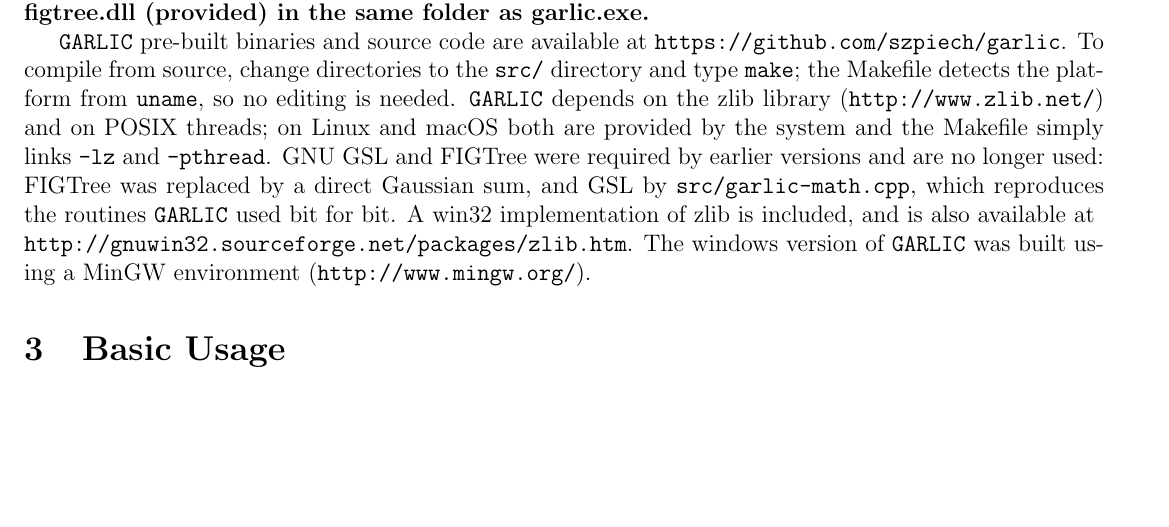
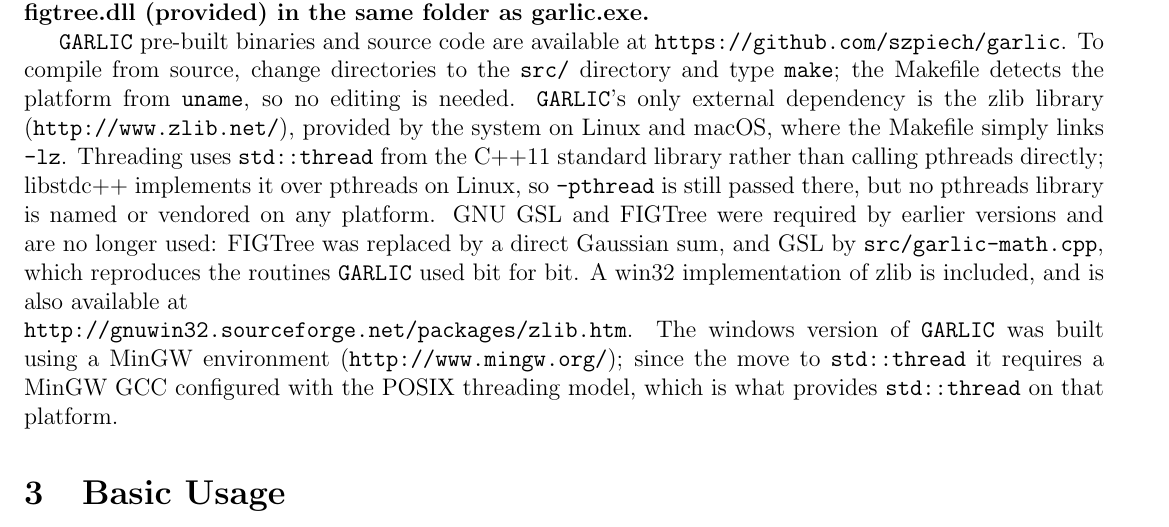
Before and after one commit to szpiech/garlic, a LaTeX document (manual/garlic-manual.tex): part of page 3 of 16, cut so that both start at the same text, the shorter picture padded with empty space. Compiled offline with pdfLaTeX; a missing bibliography style is replaced by a similar one.

Commit message:
docs: dependencies are zlib alone now, not zlib and POSIX threads
Both the README and the manual still said GARLIC depends on "zlib and POSIX
threads", and the README still said win32 links lib/win32/libpthreadGC2.a.
After 3c15065 neither is true: threading is std::thread, and no pthreads
library is named or vendored on any platform.

The accurate statement, which both files now make: zlib is the only external
dependency; libstdc++ implements std::thread over pthreads on Linux, so the
Makefile still passes -pthread there, and a static Linux build additionally
wraps -lpthread in --whole-archive; a win32 build needs a MinGW GCC configured
with the POSIX threading model, which is what supplies std::thread there.

The manual .tex is one revision ahead of its PDF again as a result.  make docs
is unaffected -- the generated flag block did not change, since no help string
mentions threading libraries.

```diff
--- a/manual/garlic-manual.tex
+++ b/manual/garlic-manual.tex
@@ -56,7 +56,7 @@
 
 {\bf NOTE: In order to successfully run, windows users must have ann\_figtree\_version.dll and figtree.dll (provided) in the same folder as garlic.exe.}
 
-{\tt GARLIC} pre-built binaries and source code are available at {\tt https://github.com/szpiech/garlic}.  To compile from source, change directories to the {\tt src/} directory and type {\tt make}; the Makefile detects the platform from {\tt uname}, so no editing is needed.  {\tt GARLIC} depends on the zlib library ({\tt http://www.zlib.net/}) and on POSIX threads; on Linux and macOS both are provided by the system and the Makefile simply links {\tt -lz} and {\tt -pthread}.  GNU GSL and FIGTree were required by earlier versions and are no longer used: FIGTree was replaced by a direct Gaussian sum, and GSL by {\tt src/garlic-math.cpp}, which reproduces the routines {\tt GARLIC} used bit for bit.  A win32 implementation of zlib is included, and is also available at \\{\tt http://gnuwin32.sourceforge.net/packages/zlib.htm}.  The windows version of {\tt GARLIC} was built using a MinGW environment ({\tt http://www.mingw.org/}).
+{\tt GARLIC} pre-built binaries and source code are available at {\tt https://github.com/szpiech/garlic}.  To compile from source, change directories to the {\tt src/} directory and type {\tt make}; the Makefile detects the platform from {\tt uname}, so no editing is needed.  {\tt GARLIC}'s only external dependency is the zlib library ({\tt http://www.zlib.net/}), provided by the system on Linux and macOS, where the Makefile simply links {\tt -lz}.  Threading uses {\tt std::thread} from the C++11 standard library rather than calling pthreads directly; libstdc++ implements it over pthreads on Linux, so {\tt -pthread} is still passed there, but no pthreads library is named or vendored on any platform.  GNU GSL and FIGTree were required by earlier versions and are no longer used: FIGTree was replaced by a direct Gaussian sum, and GSL by {\tt src/garlic-math.cpp}, which reproduces the routines {\tt GARLIC} used bit for bit.  A win32 implementation of zlib is included, and is also available at \\{\tt http://gnuwin32.sourceforge.net/packages/zlib.htm}.  The windows version of {\tt GARLIC} was built using a MinGW environment ({\tt http://www.mingw.org/}); since the move to {\tt std::thread} it requires a MinGW GCC configured with the POSIX threading model, which is what provides {\tt std::thread} on that platform.
 
 \section{Basic Usage}
 
```
Also changed, not shown: 1 other file.
